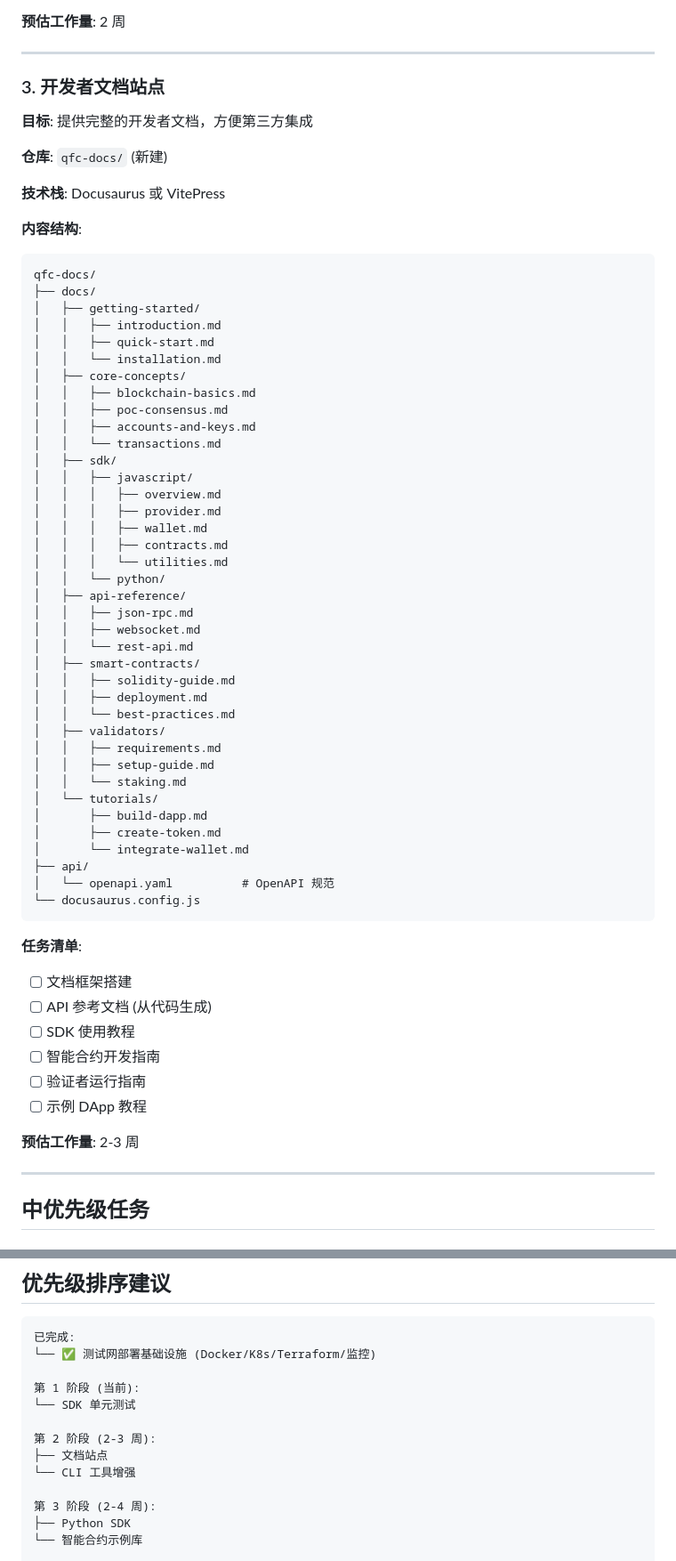
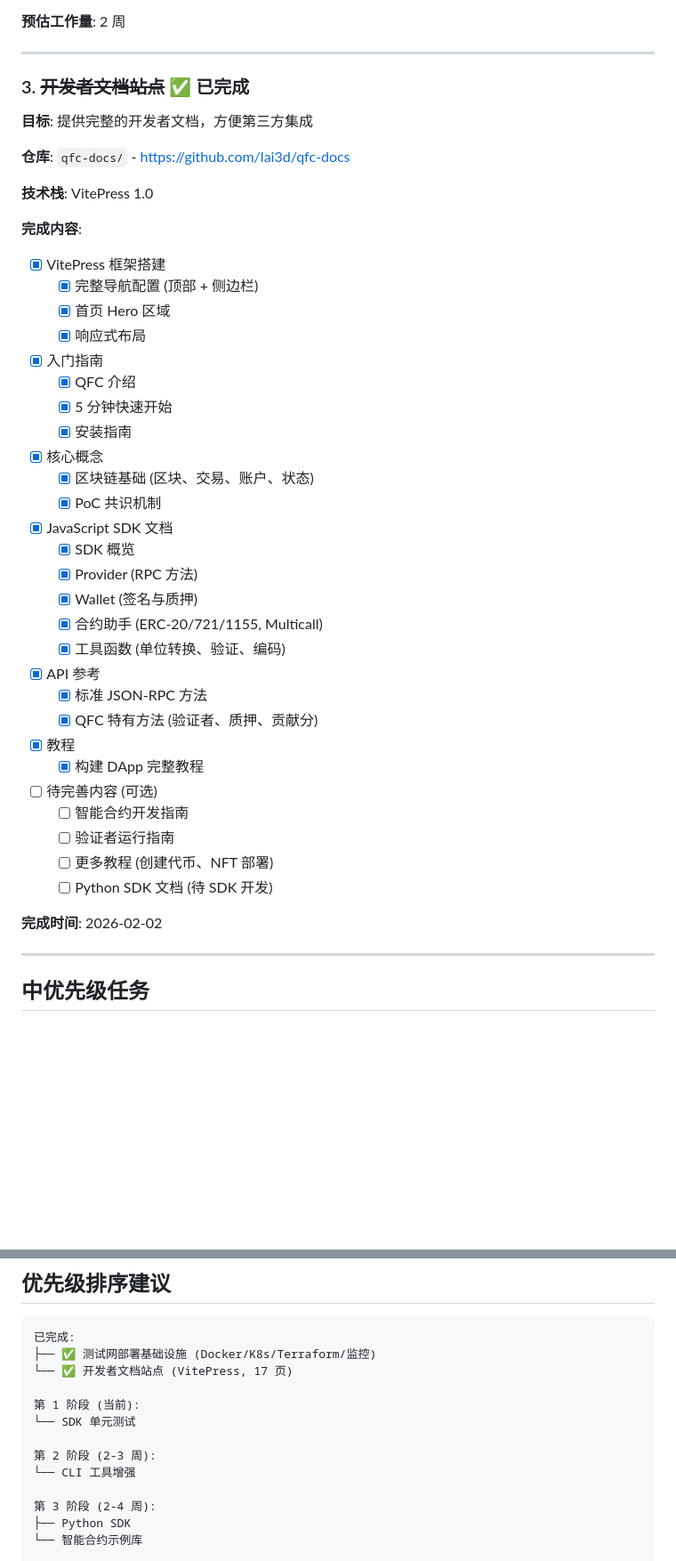
Before and after one commit to qfc-network/qfc-design, a Markdown page: 09-TODO-ROADMAP.md, 2 parts joined by grey strips. Shown at 89% size. Drawn GitHub-style; blank space fills up the shorter version.

Commit message:
Mark developer documentation site (qfc-docs) as completed
- Added qfc-docs to project status table (VitePress, 85%)
- Updated section 3 with completed checklist
- Updated priority ranking to reflect completion

Co-Authored-By: Claude Opus 4.5 <noreply@anthropic.com>

````diff
--- a/09-TODO-ROADMAP.md
+++ b/09-TODO-ROADMAP.md
@@ -93,67 +94,51 @@
 
 ---
 
-### 3. 开发者文档站点
+### 3. ~~开发者文档站点~~ ✅ 已完成
 
 **目标**: 提供完整的开发者文档，方便第三方集成
 
-**仓库**: `qfc-docs/` (新建)
+**仓库**: `qfc-docs/` - https://github.com/lai3d/qfc-docs
 
-**技术栈**: Docusaurus 或 VitePress
+**技术栈**: VitePress 1.0
 
-**内容结构**:
+**完成内容**:
 
-```
-qfc-docs/
-├── docs/
-│   ├── getting-started/
-│   │   ├── introduction.md
-│   │   ├── quick-start.md
-│   │   └── installation.md
-│   ├── core-concepts/
-│   │   ├── blockchain-basics.md
-│   │   ├── poc-consensus.md
-│   │   ├── accounts-and-keys.md
-│   │   └── transactions.md
-│   ├── sdk/
-│   │   ├── javascript/
-│   │   │   ├── overview.md
-│   │   │   ├── provider.md
-│   │   │   ├── wallet.md
-│   │   │   ├── contracts.md
-│   │   │   └── utilities.md
-│   │   └── python/
-│   ├── api-reference/
-│   │   ├── json-rpc.md
-│   │   ├── websocket.md
-│   │   └── rest-api.md
-│   ├── smart-contracts/
-│   │   ├── solidity-guide.md
-│   │   ├── deployment.md
-│   │   └── best-practices.md
-│   ├── validators/
-│   │   ├── requirements.md
-│   │   ├── setup-guide.md
-│   │   └── staking.md
-│   └── tutorials/
-│       ├── build-dapp.md
-│       ├── create-token.md
-│       └── integrate-wallet.md
-├── api/
-│   └── openapi.yaml          # OpenAPI 规范
-└── docusaurus.config.js
-```
+- [x] VitePress 框架搭建
+  - [x] 完整导航配置 (顶部 + 侧边栏)
+  - [x] 首页 Hero 区域
+  - [x] 响应式布局
 
-**任务清单**:
+- [x] 入门指南
+  - [x] QFC 介绍
+  - [x] 5 分钟快速开始
+  - [x] 安装指南
 
-- [ ] 文档框架搭建
-- [ ] API 参考文档 (从代码生成)
-- [ ] SDK 使用教程
-- [ ] 智能合约开发指南
-- [ ] 验证者运行指南
-- [ ] 示例 DApp 教程
+- [x] 核心概念
+  - [x] 区块链基础 (区块、交易、账户、状态)
+  - [x] PoC 共识机制
 
-**预估工作量**: 2-3 周
+- [x] JavaScript SDK 文档
+  - [x] SDK 概览
+  - [x] Provider (RPC 方法)
+  - [x] Wallet (签名与质押)
+  - [x] 合约助手 (ERC-20/721/1155, Multicall)
+  - [x] 工具函数 (单位转换、验证、编码)
+
+- [x] API 参考
+  - [x] 标准 JSON-RPC 方法
+  - [x] QFC 特有方法 (验证者、质押、贡献分)
+
+- [x] 教程
+  - [x] 构建 DApp 完整教程
+
+- [ ] 待完善内容 (可选)
+  - [ ] 智能合约开发指南
+  - [ ] 验证者运行指南
+  - [ ] 更多教程 (创建代币、NFT 部署)
+  - [ ] Python SDK 文档 (待 SDK 开发)
+
+**完成时间**: 2026-02-02
 
 ---
 
@@ -405,13 +390,13 @@ qfc-contracts/
 
 ```
 已完成:
-└── ✅ 测试网部署基础设施 (Docker/K8s/Terraform/监控)
+├── ✅ 测试网部署基础设施 (Docker/K8s/Terraform/监控)
+└── ✅ 开发者文档站点 (VitePress, 17 页)
 
 第 1 阶段 (当前):
 └── SDK 单元测试
 
 第 2 阶段 (2-3 周):
-├── 文档站点
 └── CLI 工具增强
 
 第 3 阶段 (2-4 周):
````
Also changed, not shown: other parts of 09-TODO-ROADMAP.md (+1 -0 lines).
